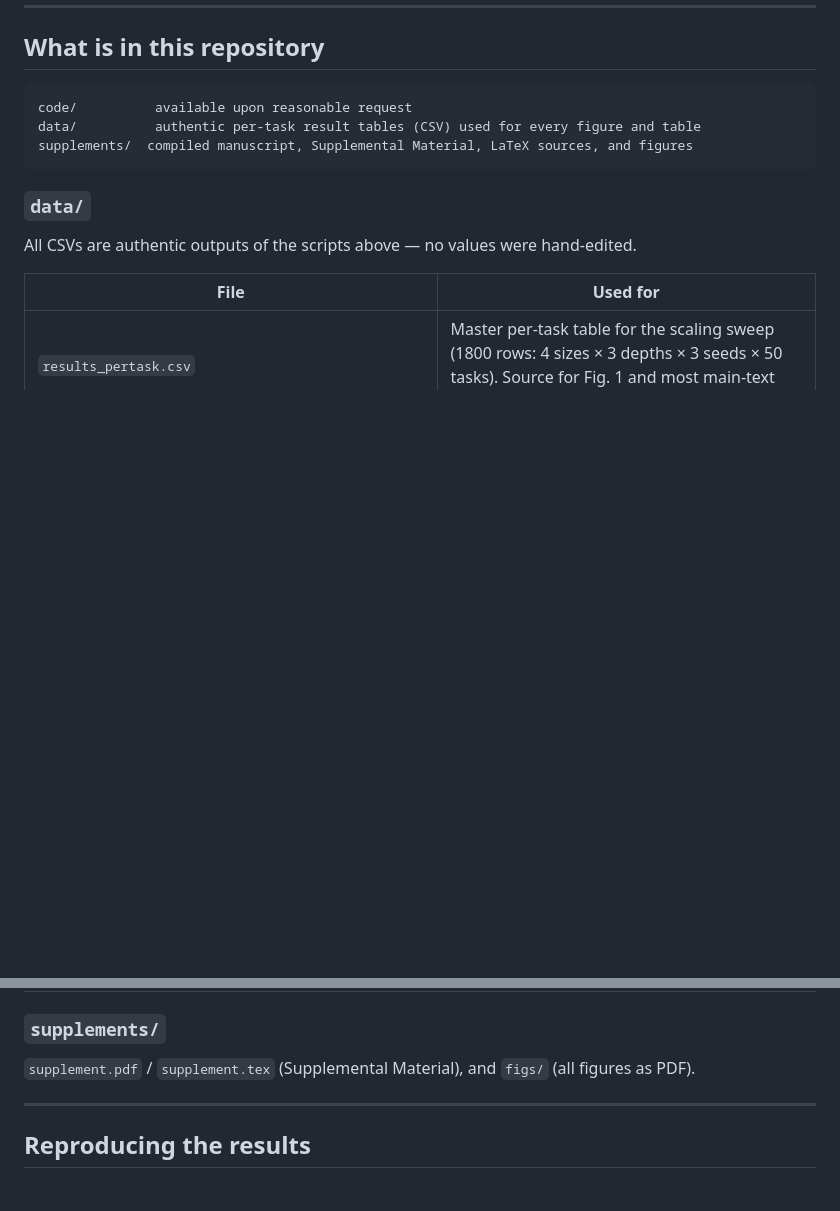
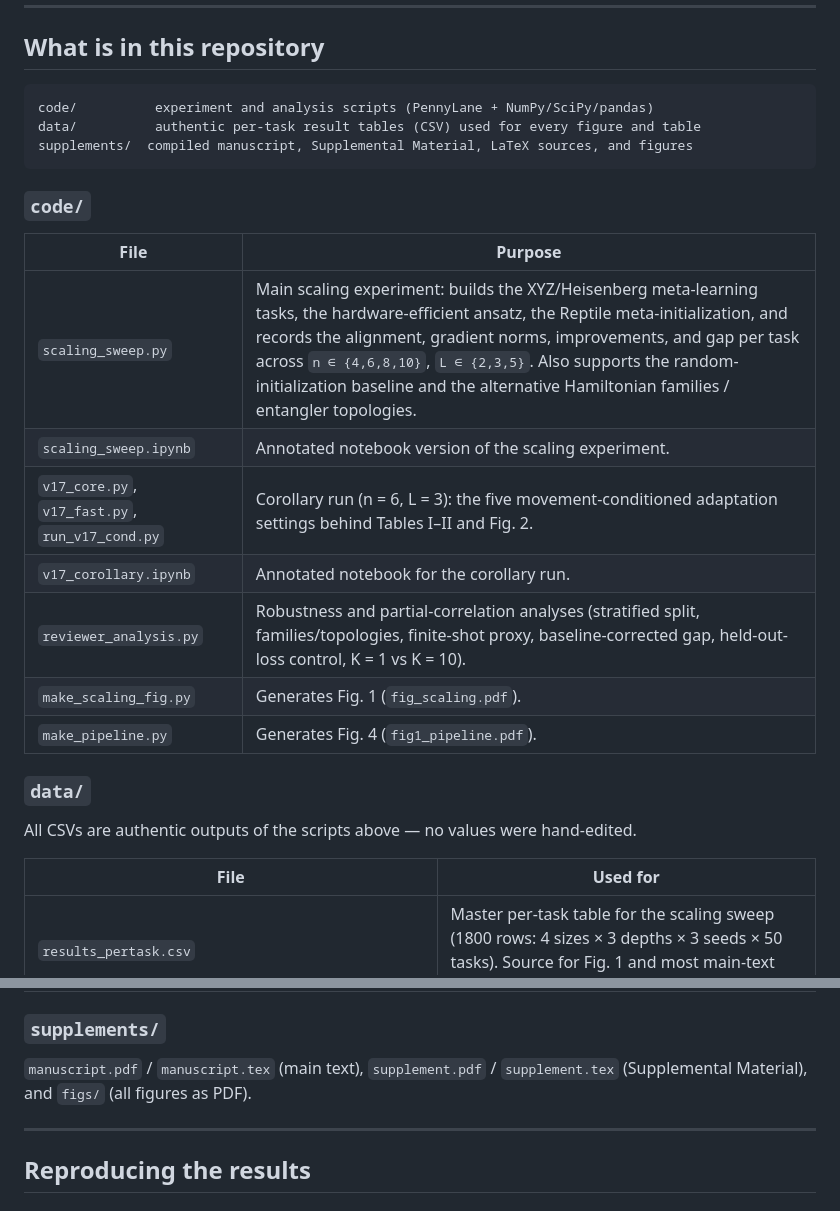
Before and after one commit to shoh0320/qml-trajectory-diagnostics, a Markdown page: README.md, 2 parts joined by grey strips. GitHub-like rendering; blank space fills up the shorter version.

````diff
--- a/README.md
+++ b/README.md
@@ -13,11 +13,22 @@ analyses in the main text and Supplemental Material.
 ## What is in this repository
 
 ```
-code/          available upon reasonable request
+code/          experiment and analysis scripts (PennyLane + NumPy/SciPy/pandas)
 data/          authentic per-task result tables (CSV) used for every figure and table
 supplements/  compiled manuscript, Supplemental Material, LaTeX sources, and figures
 ```
 
+### `code/`
+
+| File | Purpose |
+|---|---|
+| `scaling_sweep.py` | Main scaling experiment: builds the XYZ/Heisenberg meta-learning tasks, the hardware-efficient ansatz, the Reptile meta-initialization, and records the alignment, gradient norms, improvements, and gap per task across `n ∈ {4,6,8,10}`, `L ∈ {2,3,5}`. Also supports the random-initialization baseline and the alternative Hamiltonian families / entangler topologies. |
+| `scaling_sweep.ipynb` | Annotated notebook version of the scaling experiment. |
+| `v17_core.py`, `v17_fast.py`, `run_v17_cond.py` | Corollary run (n = 6, L = 3): the five movement-conditioned adaptation settings behind Tables I–II and Fig. 2. |
+| `v17_corollary.ipynb` | Annotated notebook for the corollary run. |
+| `reviewer_analysis.py` | Robustness and partial-correlation analyses (stratified split, families/topologies, finite-shot proxy, baseline-corrected gap, held-out-loss control, K = 1 vs K = 10). |
+| `make_scaling_fig.py` | Generates Fig. 1 (`fig_scaling.pdf`). |
+| `make_pipeline.py` | Generates Fig. 4 (`fig1_pipeline.pdf`). |
 
 ### `data/`
 
@@ -41,7 +52,7 @@ All CSVs are authentic outputs of the scripts above — no values were hand-edit
 
 ### `supplements/`
 
-`supplement.pdf` / `supplement.tex`
+`manuscript.pdf` / `manuscript.tex` (main text), `supplement.pdf` / `supplement.tex`
 (Supplemental Material), and `figs/` (all figures as PDF).
 
 ---
````
